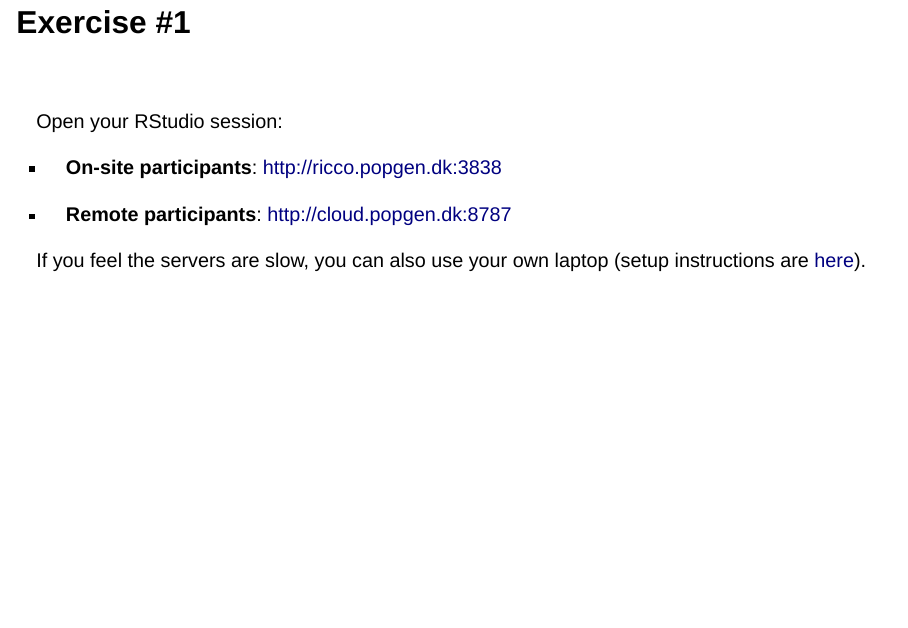
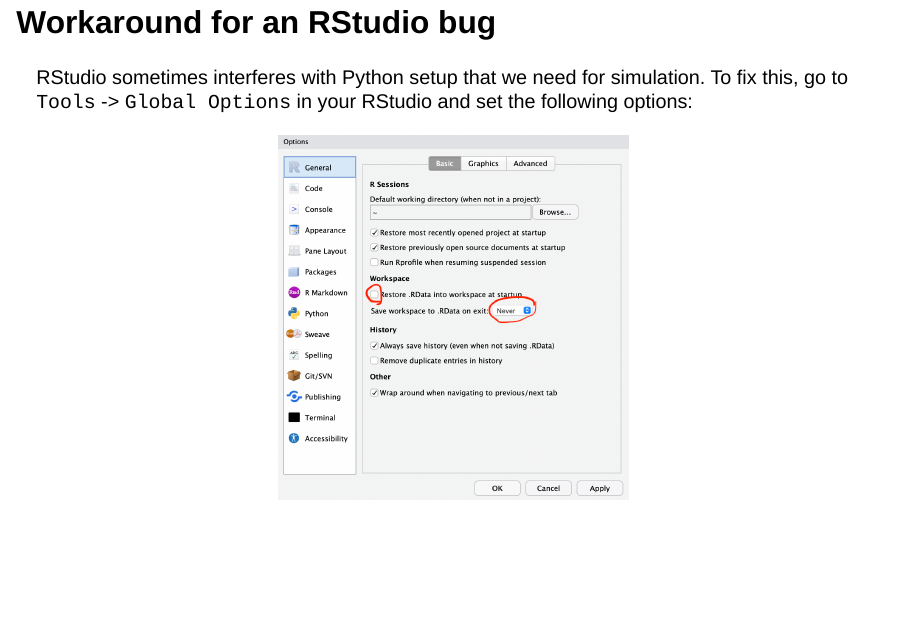
Before and after one commit to bodkan/ku-popgen2022, a Quarto document (popgen2022.qmd): page 87 of 127 before the commit and page 88 of 127 after it. Rendered offline with R 4.5, knitr and Pandoc in place of Quarto, with nearby package versions; drawn as Slidy slides in place of the format the file asks for; some code elsewhere in the file could not run offline.

Commit message:
Update slides

```diff
--- a/popgen2022.qmd
+++ b/popgen2022.qmd
@@ -1293,20 +1293,6 @@
 
 # Exercise #1
 
-<br>
-
-Open your RStudio session:
-
-- **On-site participants**: [http://ricco.popgen.dk:3838](http://ricco.popgen.dk:3838)
-
-- **Remote participants**: [http://cloud.popgen.dk:8787](http://cloud.popgen.dk:8787)
-
-
-If you feel the servers are slow, you can also use your own laptop (setup instructions are [here](https://github.com/bodkan/popgen2022#setting-up-your-local-machine)).
-
-
-
-
 ## Workaround for an RStudio bug
 
 RStudio sometimes interferes with Python setup that we need for simulation. To fix this, go to `Tools` -> `Global Options` in your RStudio and set the following options:
```
Also changed, not shown: popgen2022.html, popgen2022_files/figure-revealjs/unnamed-chunk-30-1.png, popgen2022_files/figure-revealjs/unnamed-chunk-41-1.png, popgen2022_files/figure-revealjs/unnamed-chunk-48-1.png, popgen2022_files/figure-revealjs/unnamed-chunk-63-1.png, popgen2022_files/figure-revealjs/unnamed-chunk-72-1.png, popgen2022_files/figure-revealjs/unnamed-chunk-9-1.png.
